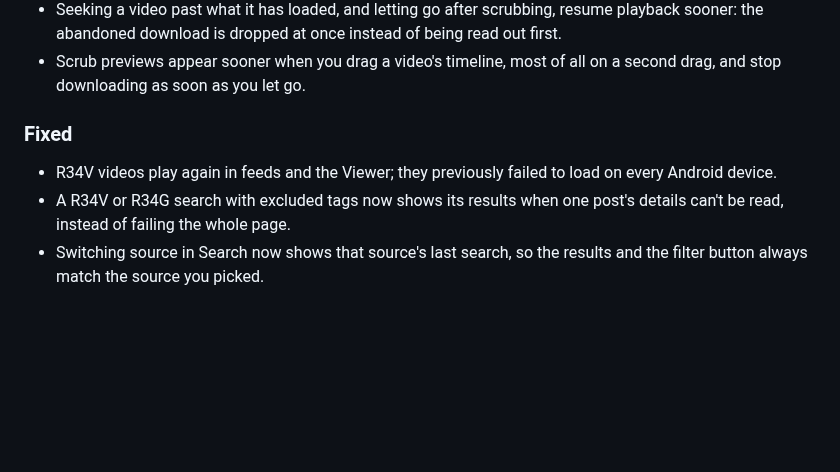
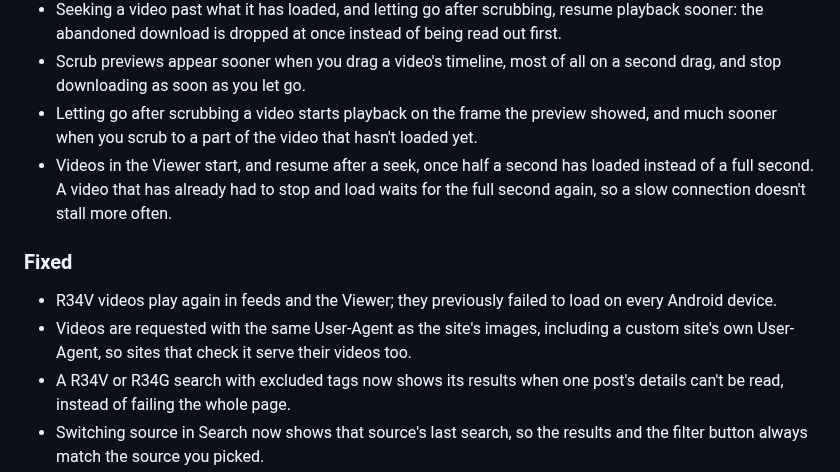
Before and after one commit to Axl47/Theoria-Codex, a Markdown page: CHANGELOG.md, the part around the change. GitHub-like rendering; blank space fills up the shorter version.

Commit message:
docs(changelog): note release on the previewed frame, the shorter Viewer start buffer and site agents for video

```diff
--- a/CHANGELOG.md
+++ b/CHANGELOG.md
@@ -47,10 +47,13 @@
 - Videos next to the one you're watching preload only their opening seconds on every network, so watching one video no longer downloads up to about 48 MB of videos you may never open.
 - Seeking a video past what it has loaded, and letting go after scrubbing, resume playback sooner: the abandoned download is dropped at once instead of being read out first.
 - Scrub previews appear sooner when you drag a video's timeline, most of all on a second drag, and stop downloading as soon as you let go.
+- Letting go after scrubbing a video starts playback on the frame the preview showed, and much sooner when you scrub to a part of the video that hasn't loaded yet.
+- Videos in the Viewer start, and resume after a seek, once half a second has loaded instead of a full second. A video that has already had to stop and load waits for the full second again, so a slow connection doesn't stall more often.
 
 ### Fixed
 
 - R34V videos play again in feeds and the Viewer; they previously failed to load on every Android device.
+- Videos are requested with the same User-Agent as the site's images, including a custom site's own User-Agent, so sites that check it serve their videos too.
 - A R34V or R34G search with excluded tags now shows its results when one post's details can't be read, instead of failing the whole page.
 - Switching source in Search now shows that source's last search, so the results and the filter button always match the source you picked.
 - Opening an nhentai or Hitomi gallery in the Viewer keeps its cover on screen until the first page loads, instead of flashing to black.
```
